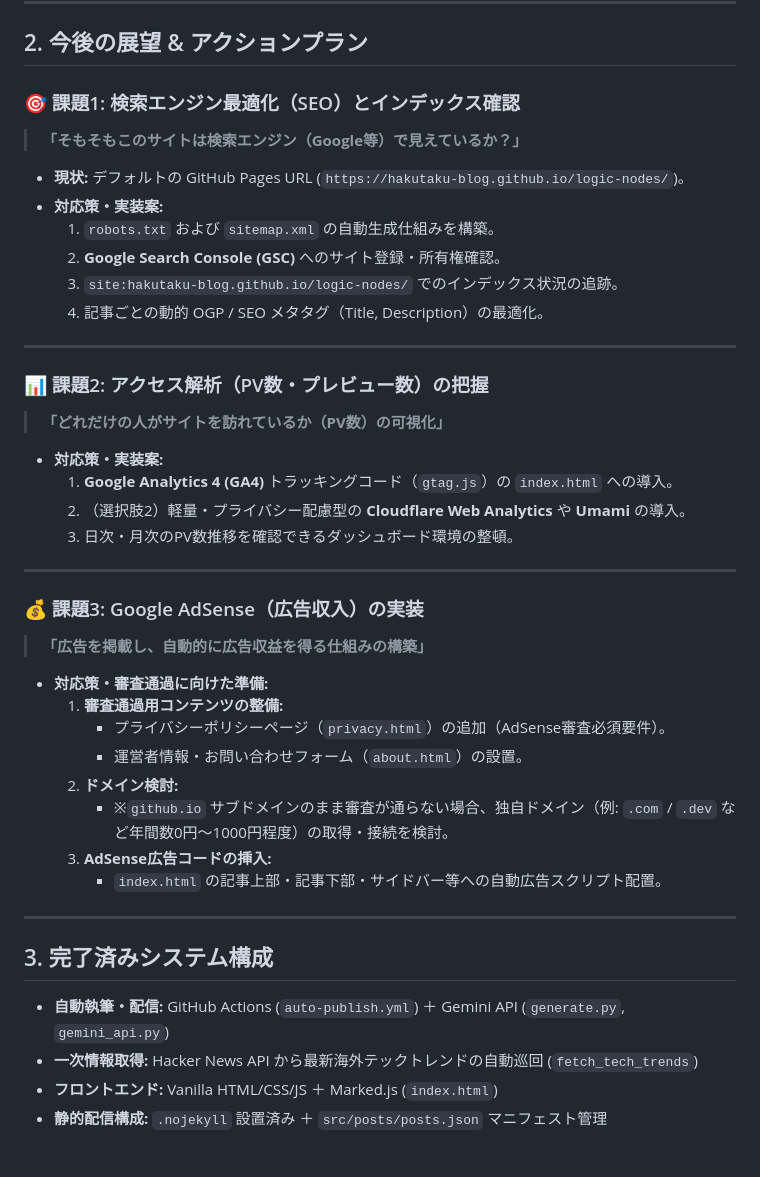
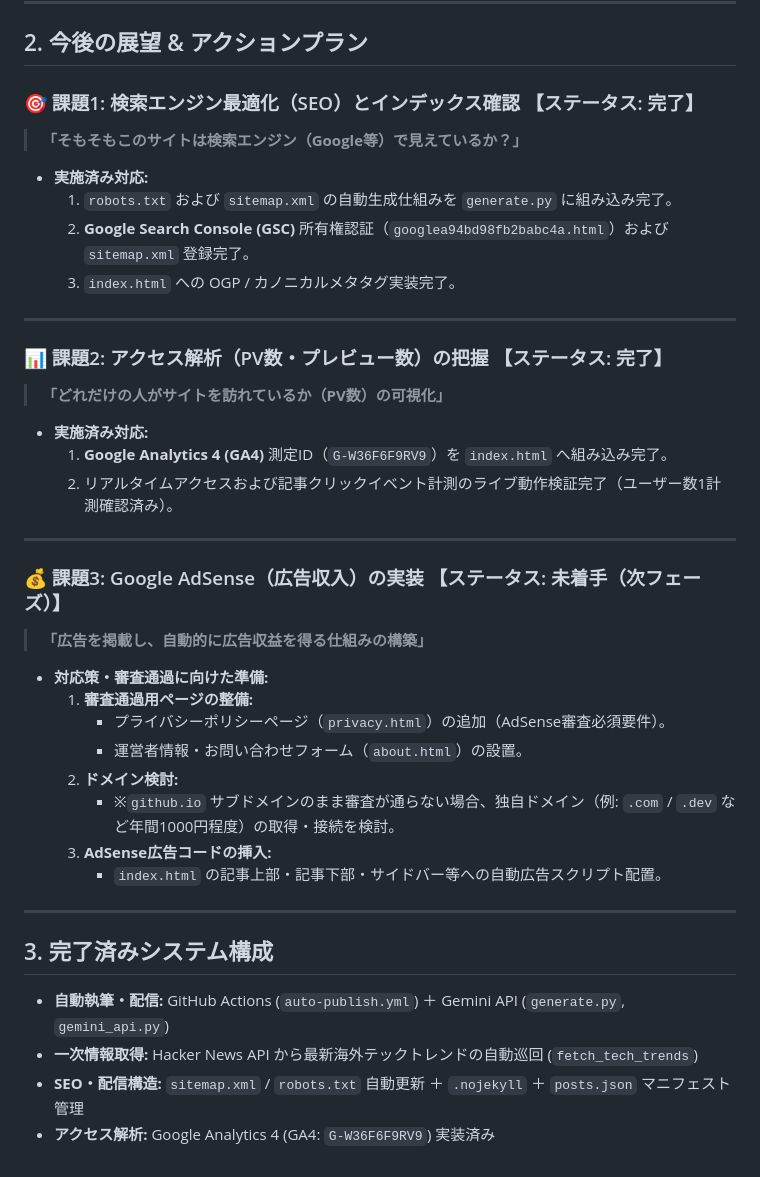
Before and after one commit to hakutaku-blog/logic-nodes, a Markdown page: ROADMAP.md, the part around the change. Rendered like a GitHub page.

Commit message:
docs: update ROADMAP.md status for completed SEO and GA4 analytics setup

```diff
--- a/ROADMAP.md
+++ b/ROADMAP.md
@@ -11,37 +11,34 @@
 
 ## 2. 今後の展望 & アクションプラン
 
-### 🎯 課題1: 検索エンジン最適化（SEO）とインデックス確認
+### 🎯 課題1: 検索エンジン最適化（SEO）とインデックス確認 【ステータス: 完了】
 > **「そもそもこのサイトは検索エンジン（Google等）で見えているか？」**
 
-* **現状:** デフォルトの GitHub Pages URL (`https://hakutaku-blog.github.io/logic-nodes/`)。
-* **対応策・実装案:**
-  1. `robots.txt` および `sitemap.xml` の自動生成仕組みを構築。
-  2. **Google Search Console (GSC)** へのサイト登録・所有権確認。
-  3. `site:hakutaku-blog.github.io/logic-nodes/` でのインデックス状況の追跡。
-  4. 記事ごとの動的 OGP / SEO メタタグ（Title, Description）の最適化。
+* **実施済み対応:**
+  1. `robots.txt` および `sitemap.xml` の自動生成仕組みを `generate.py` に組み込み完了。
+  2. **Google Search Console (GSC)** 所有権認証（`googlea94bd98fb2babc4a.html`）および `sitemap.xml` 登録完了。
+  3. `index.html` への OGP / カノニカルメタタグ実装完了。
 
 ---
 
-### 📊 課題2: アクセス解析（PV数・プレビュー数）の把握
+### 📊 課題2: アクセス解析（PV数・プレビュー数）の把握 【ステータス: 完了】
 > **「どれだけの人がサイトを訪れているか（PV数）の可視化」**
 
-* **対応策・実装案:**
-  1. **Google Analytics 4 (GA4)** トラッキングコード（`gtag.js`）の `index.html` への導入。
-  2. （選択肢2）軽量・プライバシー配慮型の **Cloudflare Web Analytics** や **Umami** の導入。
-  3. 日次・月次のPV数推移を確認できるダッシュボード環境の整頓。
+* **実施済み対応:**
+  1. **Google Analytics 4 (GA4)** 測定ID（`G-W36F6F9RV9`）を `index.html` へ組み込み完了。
+  2. リアルタイムアクセスおよび記事クリックイベント計測のライブ動作検証完了（ユーザー数1計測確認済み）。
 
 ---
 
-### 💰 課題3: Google AdSense（広告収入）の実装
+### 💰 課題3: Google AdSense（広告収入）の実装 【ステータス: 未着手（次フェーズ）】
 > **「広告を掲載し、自動的に広告収益を得る仕組みの構築」**
 
 * **対応策・審査通過に向けた準備:**
-  1. **審査通過用コンテンツの整備:**
+  1. **審査通過用ページの整備:**
      - プライバシーポリシーページ（`privacy.html`）の追加（AdSense審査必須要件）。
      - 運営者情報・お問い合わせフォーム（`about.html`）の設置。
   2. **ドメイン検討:**
-     - ※`github.io` サブドメインのまま審査が通らない場合、独自ドメイン（例: `.com` / `.dev` など年間数0円〜1000円程度）の取得・接続を検討。
+     - ※`github.io` サブドメインのまま審査が通らない場合、独自ドメイン（例: `.com` / `.dev` など年間1000円程度）の取得・接続を検討。
   3. **AdSense広告コードの挿入:**
      - `index.html` の記事上部・記事下部・サイドバー等への自動広告スクリプト配置。
 
@@ -50,5 +47,5 @@
 ## 3. 完了済みシステム構成
 * **自動執筆・配信:** GitHub Actions (`auto-publish.yml`) ＋ Gemini API (`generate.py`, `gemini_api.py`)
 * **一次情報取得:** Hacker News API から最新海外テックトレンドの自動巡回 (`fetch_tech_trends`)
-* **フロントエンド:** Vanilla HTML/CSS/JS ＋ Marked.js (`index.html`)
-* **静的配信構成:** `.nojekyll` 設置済み ＋ `src/posts/posts.json` マニフェスト管理
+* **SEO・配信構造:** `sitemap.xml` / `robots.txt` 自動更新 ＋ `.nojekyll` ＋ `posts.json` マニフェスト管理
+* **アクセス解析:** Google Analytics 4 (GA4: `G-W36F6F9RV9`) 実装済み
```
